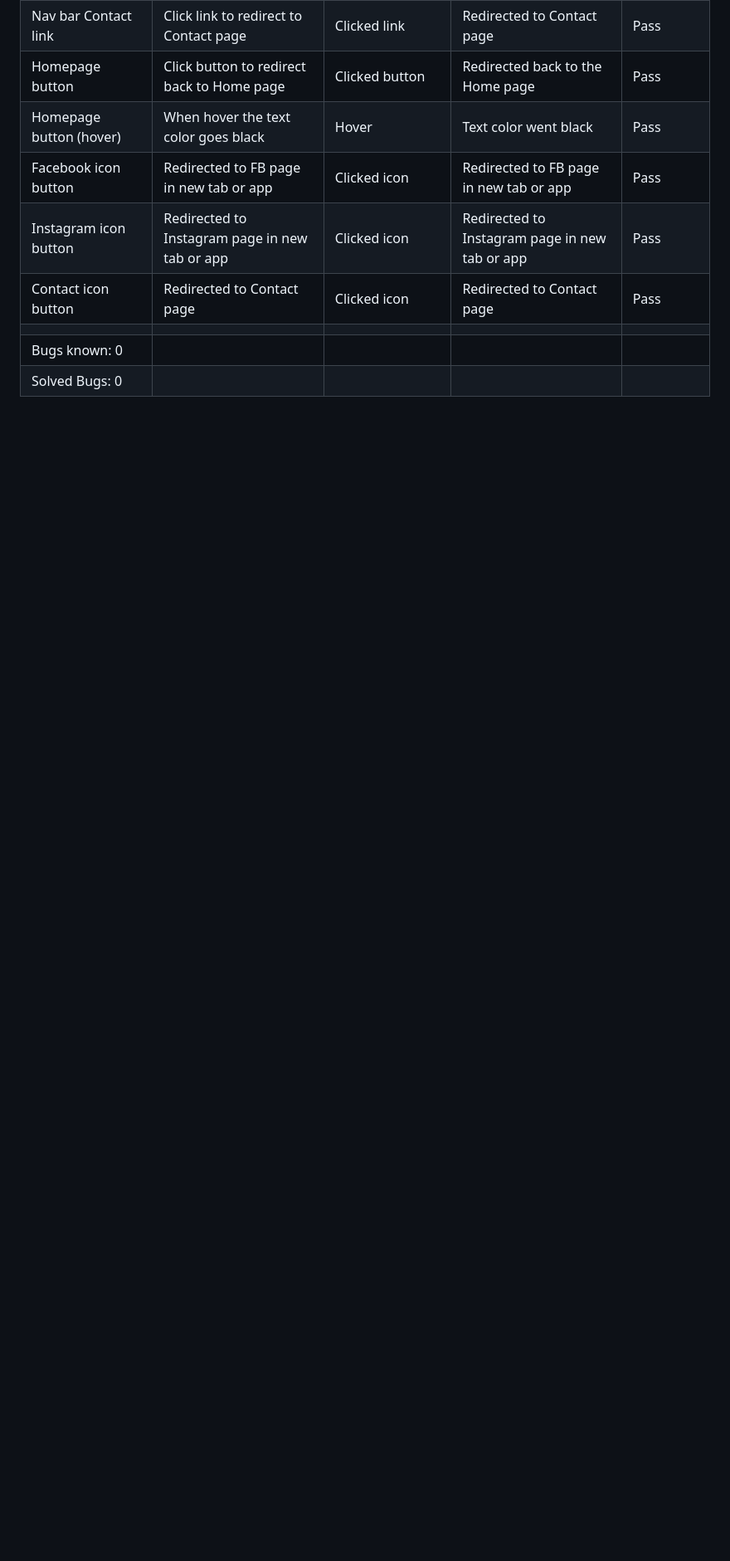
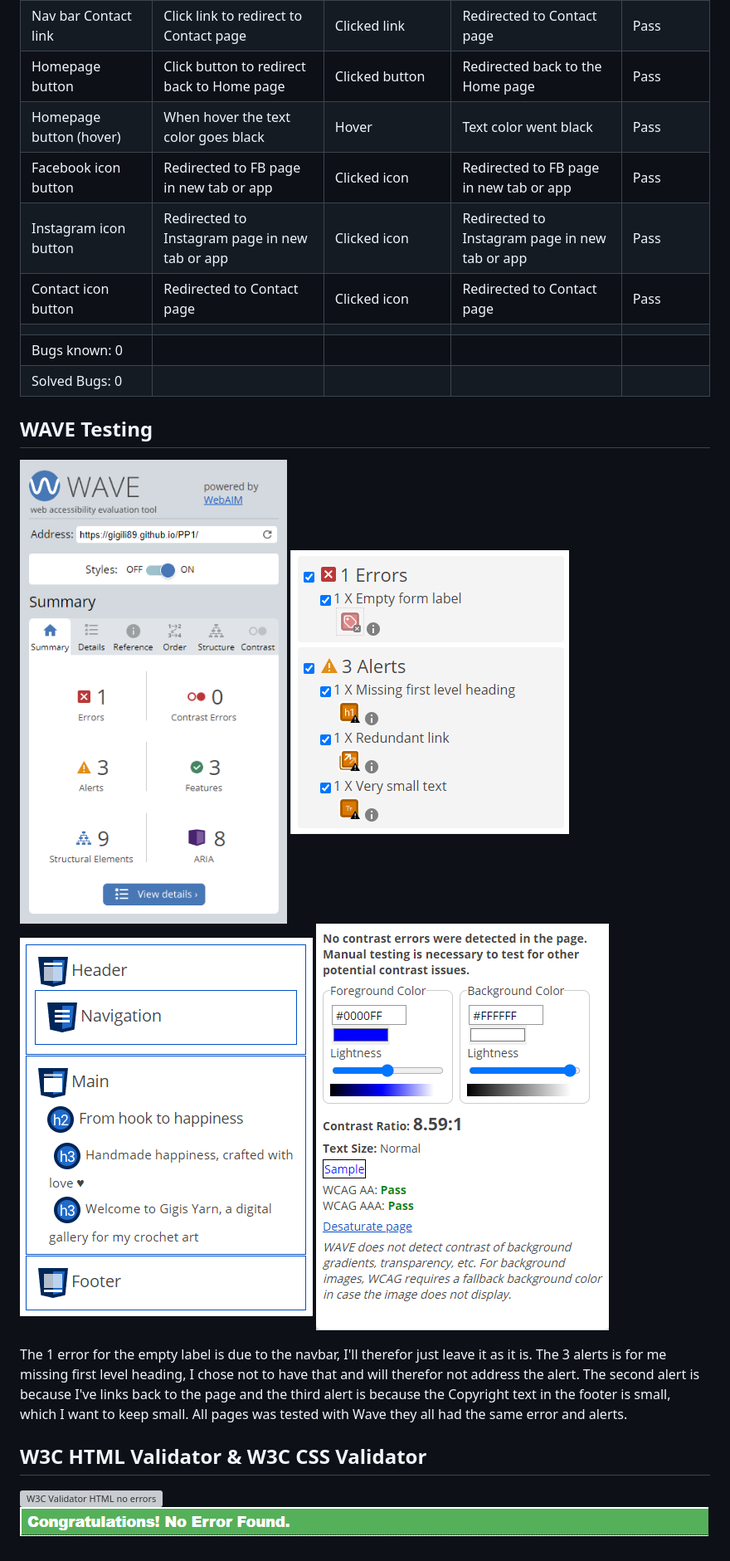
Before and after one commit to Code-Institute-Submissions/GigiLi89-PP1, a Markdown page: TESTING.md, the part around the change printed below. Shown: that part at 83% size. Drawn GitHub-style; pictures changed too: assets/img_readme/wave_alert.png (added), assets/img_readme/wave_built.png (added), assets/img_readme/wave_contrast.png (added); blank space fills up the shorter version; grey boxes are pictures that could not be loaded.

Commit message:
Added more testing

```diff
--- a/TESTING.md
+++ b/TESTING.md
@@ -140,3 +141,17 @@ No bugs were found.
 |                               |                                                |                         |                                                |           |
 | Bugs known: 0                 |                                                |                         |                                                |           |
 | Solved Bugs: 0                |                                                |                         |                                                |           |
+
+## WAVE Testing
+![Wave testing summary](assets/img_readme/wave_sum.png)
+![Wave testing alert](assets/img_readme/wave_alert.png)
+![Wave testing built](assets/img_readme/wave_built.png)
+![Wave testing contrast](assets/img_readme/wave_contrast.png)
+
+The 1 error for the empty label is due to the navbar, I'll therefor just leave it as it is.
+The 3 alerts is for me missing first level heading, I chose not to have that and will therefor not address the alert. The second alert is because I've links back to the page and the third alert is because the Copyright text in the footer is small, which I want to keep small.
+All pages was tested with Wave they all had the same error and alerts.
+
+## W3C HTML Validator & W3C CSS Validator
+![W3C Validator HTML no errors](assets/img_readme/w3c_html.png)
+![W3C Validator CSS no errors](assets/img_readme/w3c_css.png)
```
Also changed, not shown: other parts of TESTING.md (+3 -2 lines), README.md (+1 -1 lines), assets/img_readme/print_index1.png (added).
